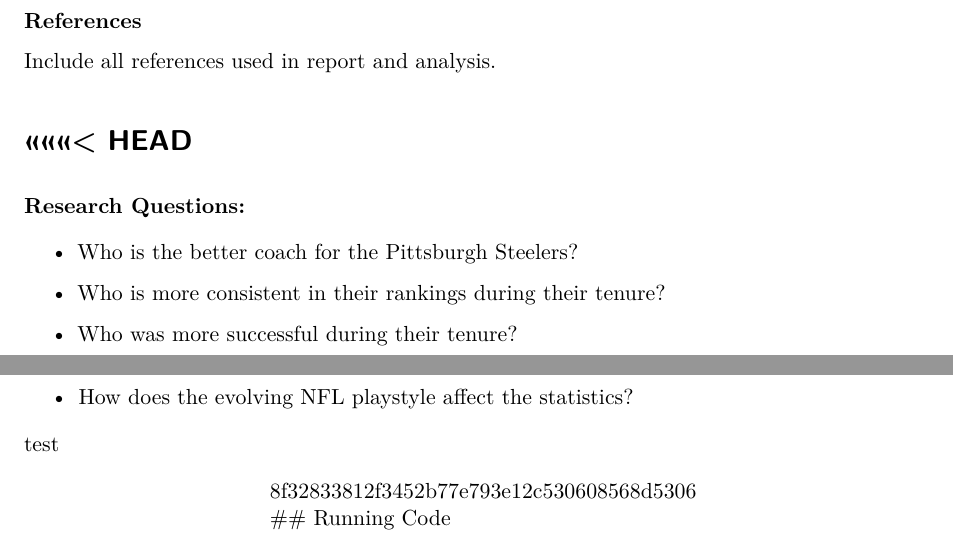
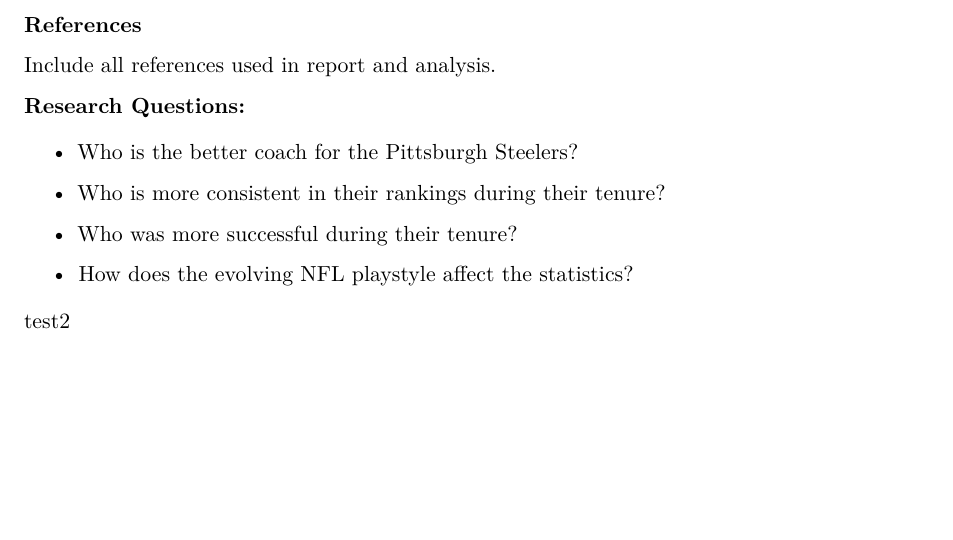
Before and after one commit to sammitbal/SteelersCoachAnalysis, a Quarto document (SteelersReport.qmd): two parts of pages 8 and 9 of 9 before the commit and part of page 8 of 8 after it, the two joined at a grey line, cut so that both start at the same text, the shorter picture padded with empty space. Rendered offline with R 4.5, knitr and Pandoc in place of Quarto, then LaTeX, with nearby package versions.

Commit message:
removed weird lines in qmd

```diff
--- a/SteelersReport.qmd
+++ b/SteelersReport.qmd
@@ -132,7 +132,6 @@
 
 Include all references used in report and analysis.
 
-# \<\<\<\<\<\<\< HEAD
 
 **Research Questions:**
 
@@ -144,6 +143,4 @@
 
 -   How does the evolving NFL playstyle affect the statistics?
 
-test
-
-> > > > > > > 8f32833812f3452b77e793e12c530608568d5306 \## Running Code
+test2
```
Also changed, not shown: SteelersReport.pdf, SteelersReport.tex (deleted), 2 other files.
